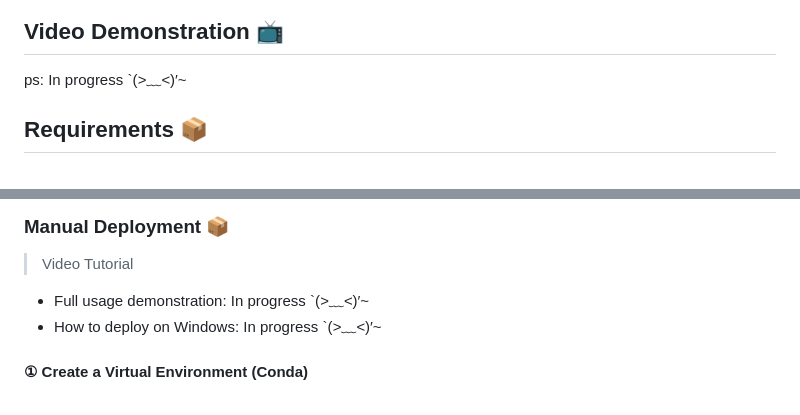
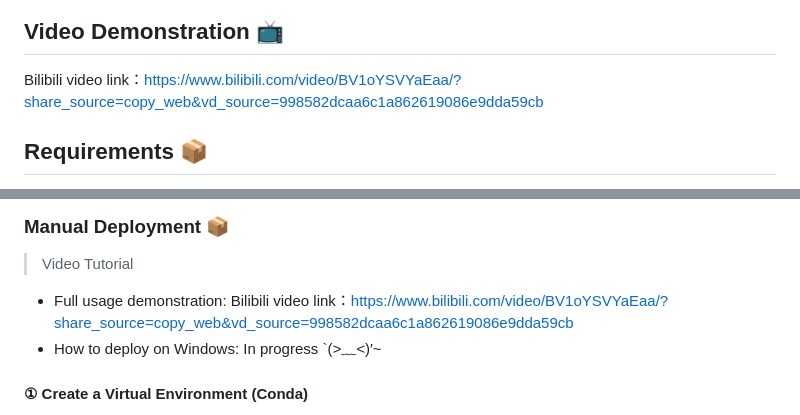
Before and after one commit to Anning01/AIMedia, a Markdown page: README.en.md, 2 parts joined by grey strips. Rendered like a GitHub page.

```diff
--- a/README.en.md
+++ b/README.en.md
@@ -40,7 +40,7 @@ Automatically capture trending topics, auto-generate news, and automatically pub
 
 ## Video Demonstration 📺
 
-ps: In progress `(*>﹏<*)′~
+Bilibili video link：https://www.bilibili.com/video/BV1oYSVYaEaa/?share_source=copy_web&vd_source=998582dcaa6c1a862619086e9dda59cb
 
 ## Requirements 📦
 
@@ -95,7 +95,7 @@ git clone https://github.com/Anning01/AIMedia.git
 
 > Video Tutorial
 
-- Full usage demonstration: In progress `(*>﹏<*)′~
+- Full usage demonstration: Bilibili video link：https://www.bilibili.com/video/BV1oYSVYaEaa/?share_source=copy_web&vd_source=998582dcaa6c1a862619086e9dda59cb
 - How to deploy on Windows: In progress `(*>﹏<*)′~
 
 #### ① Create a Virtual Environment (Conda)
```
Also changed, not shown: README.md (+2 -2 lines).
